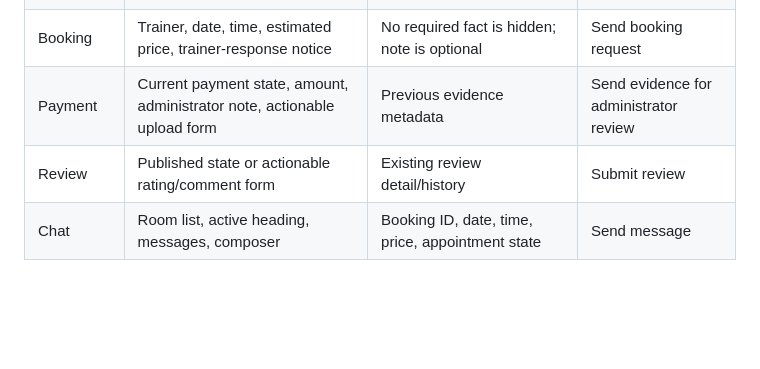
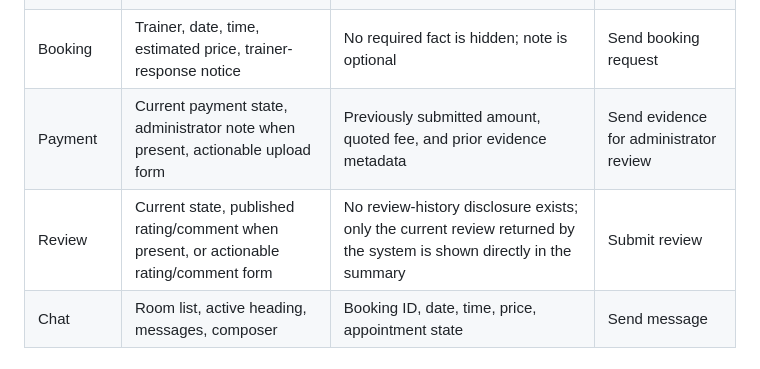
Before and after one commit to Woraphob3938/woraphob-chaiwongkot, a Markdown page: .impeccable/surfaces/transaction-surfaces.md, the part around the change. GitHub-like rendering; blank space fills up the shorter version.

Commit message:
docs: correct transaction surface contracts

```diff
--- a/.impeccable/surfaces/transaction-surfaces.md
+++ b/.impeccable/surfaces/transaction-surfaces.md
@@ -29,8 +29,8 @@ No disclosure may hide a fact required to confirm a destructive or irreversible
 | Discovery | Query, result count, trainer choices, verification, starting price, selected availability | Detailed filters; credentials/evidence | Select an available time |
 | Trainer profile | Identity, verification, specialty, price | Credentials; full schedule | Continue with one selected time |
 | Booking | Trainer, date, time, estimated price, trainer-response notice | No required fact is hidden; note is optional | Send booking request |
-| Payment | Current payment state, amount, administrator note, actionable upload form | Previous evidence metadata | Send evidence for administrator review |
-| Review | Published state or actionable rating/comment form | Existing review detail/history | Submit review |
+| Payment | Current payment state, administrator note when present, actionable upload form | Previously submitted amount, quoted fee, and prior evidence metadata | Send evidence for administrator review |
+| Review | Current state, published rating/comment when present, or actionable rating/comment form | No review-history disclosure exists; only the current review returned by the system is shown directly in the summary | Submit review |
 | Chat | Room list, active heading, messages, composer | Booking ID, date, time, price, appointment state | Send message |
 
 ## Manual-review truthfulness
```
Also changed, not shown: DESIGN.md (+2 -2 lines).
